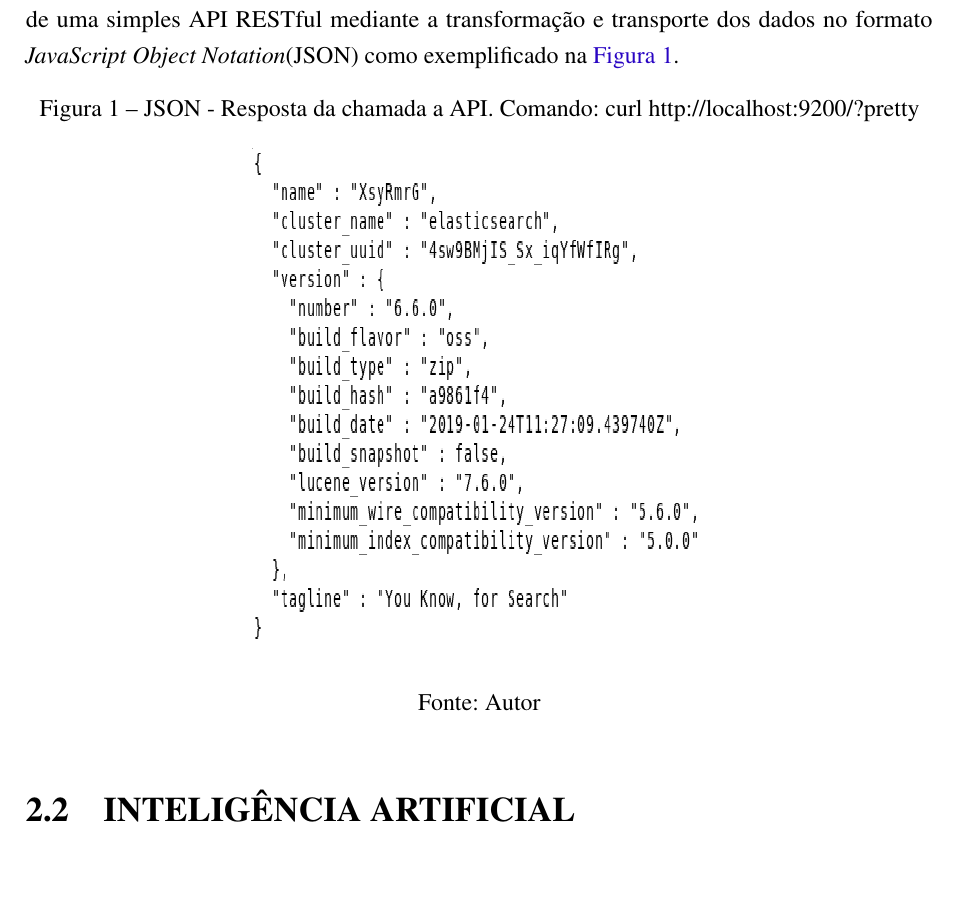
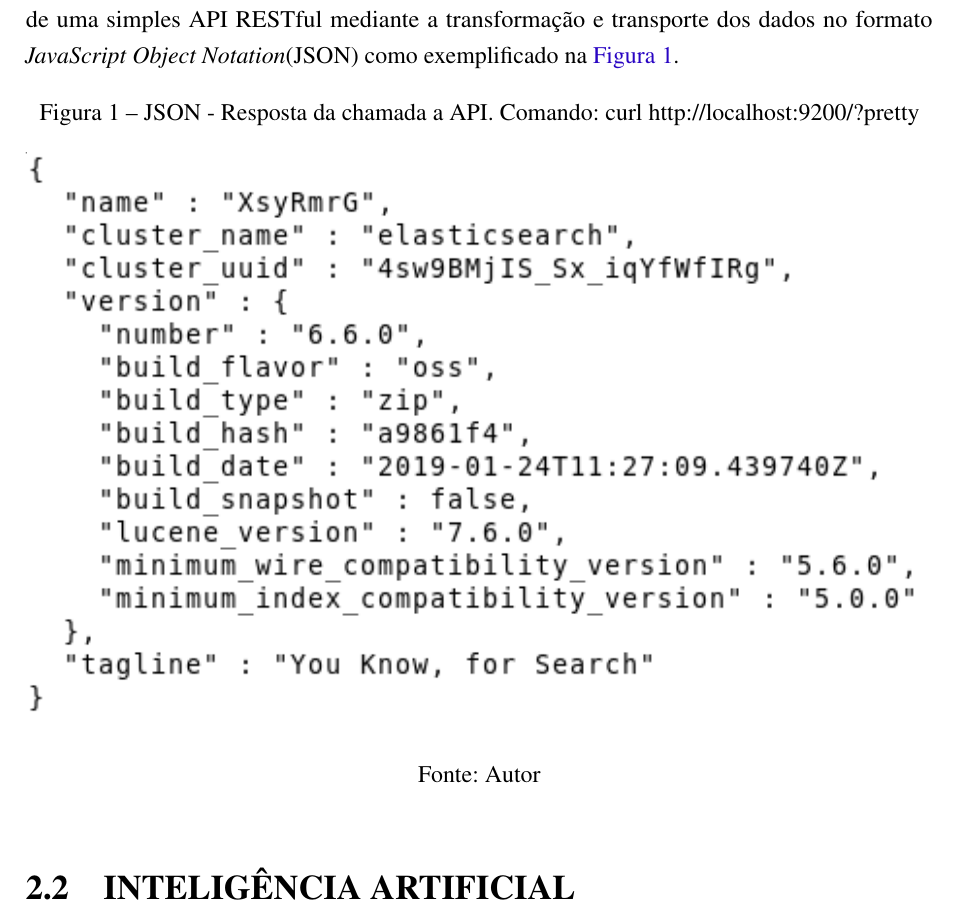
Before and after one commit to nitaicharan/TCC, a LaTeX thesis (Modelo AbnTex2/TCC.tex, which reads Modelo AbnTex2/textuais/capitulo2/capitulo.tex): part of page 20 of 25, cut so that both start at the same text, the shorter picture padded with empty space. Compiled offline with pdfLaTeX.

Commit message:
Update sábado 01 junho 2019, 21:31:13

```diff
--- a/Modelo AbnTex2/textuais/capitulo2/capitulo.tex
+++ b/Modelo AbnTex2/textuais/capitulo2/capitulo.tex
@@ -7,8 +7,8 @@ Neste capítulo é mostrada uma proposta de abordagem a este problema através d
 	\caption{\label{pretty}JSON - Resposta da chamada a API. Comando: curl http://localhost:9200/?pretty}
 	\begin{center}
 		%\includegraphics[width=\textwidth, height=\textheight]{imagens/pretty.eps}
-		\includegraphics[width=0.5\textwidth, height=0.35\textheight]{imagens/pretty.eps}
-		%\includegraphics[width=0.7\textwidth]{imagens/pretty.eps}
+		%\includegraphics[width=0.5\textwidth, height=0.35\textheight]{imagens/pretty.eps}
+		\includegraphics[width=\textwidth]{imagens/pretty.eps}
 	\end{center}
 	\legend{Fonte: Autor}
 \end{figure}
```
Also changed, not shown: Modelo AbnTex2/TCC.pdf, Modelo AbnTex2/imagens/pretty.eps, Modelo AbnTex2/imagens/teste.eps, 7 other files.
